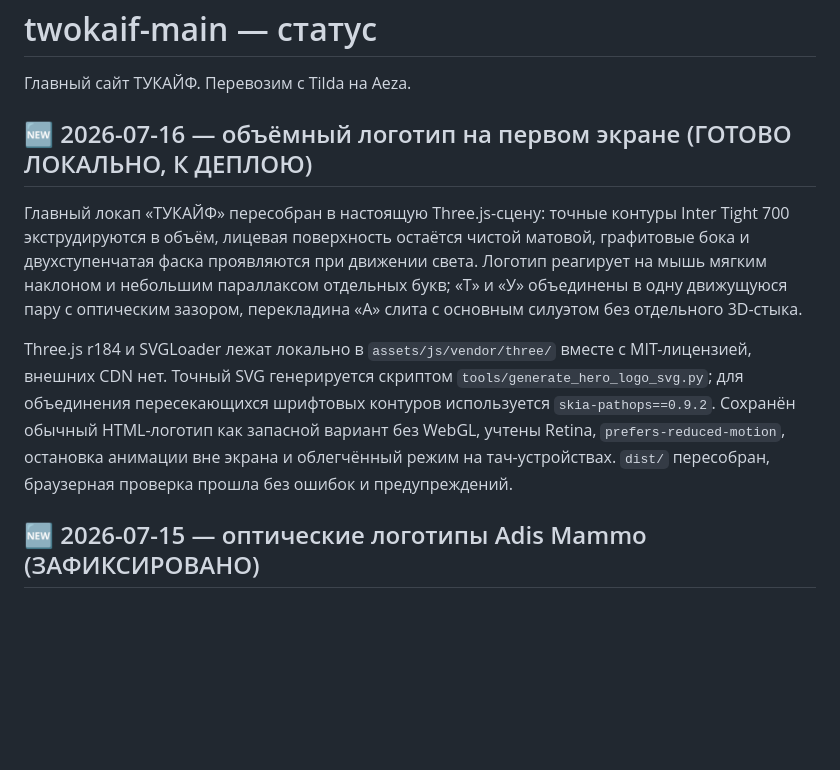
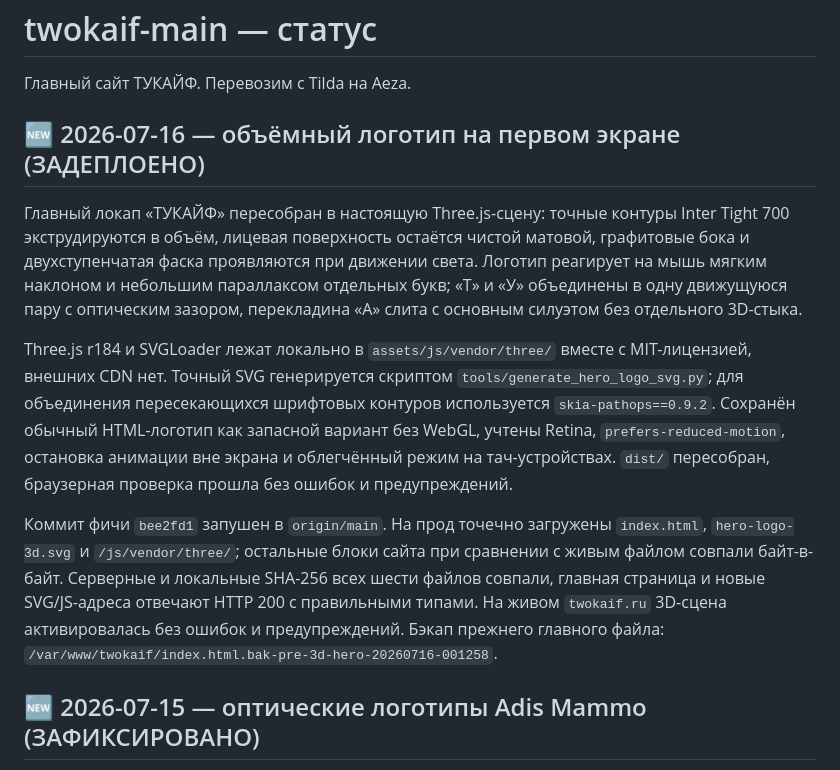
Before and after one commit to TWOKAIF/twokaif-main, a Markdown page: STATUS.md, the part around the change. Drawn GitHub-style; blank space fills up the shorter version.

Commit message:
docs: record 3d hero deployment

```diff
--- a/STATUS.md
+++ b/STATUS.md
@@ -2,10 +2,12 @@
 
 Главный сайт ТУКАЙФ. Перевозим с Tilda на Aeza.
 
-## 🆕 2026-07-16 — объёмный логотип на первом экране (ГОТОВО ЛОКАЛЬНО, К ДЕПЛОЮ)
+## 🆕 2026-07-16 — объёмный логотип на первом экране (ЗАДЕПЛОЕНО)
 Главный локап «ТУКАЙФ» пересобран в настоящую Three.js-сцену: точные контуры Inter Tight 700 экструдируются в объём, лицевая поверхность остаётся чистой матовой, графитовые бока и двухступенчатая фаска проявляются при движении света. Логотип реагирует на мышь мягким наклоном и небольшим параллаксом отдельных букв; «Т» и «У» объединены в одну движущуюся пару с оптическим зазором, перекладина «А» слита с основным силуэтом без отдельного 3D-стыка.
 
 Three.js r184 и SVGLoader лежат локально в `assets/js/vendor/three/` вместе с MIT-лицензией, внешних CDN нет. Точный SVG генерируется скриптом `tools/generate_hero_logo_svg.py`; для объединения пересекающихся шрифтовых контуров используется `skia-pathops==0.9.2`. Сохранён обычный HTML-логотип как запасной вариант без WebGL, учтены Retina, `prefers-reduced-motion`, остановка анимации вне экрана и облегчённый режим на тач-устройствах. `dist/` пересобран, браузерная проверка прошла без ошибок и предупреждений.
+
+Коммит фичи `bee2fd1` запушен в `origin/main`. На прод точечно загружены `index.html`, `hero-logo-3d.svg` и `/js/vendor/three/`; остальные блоки сайта при сравнении с живым файлом совпали байт-в-байт. Серверные и локальные SHA-256 всех шести файлов совпали, главная страница и новые SVG/JS-адреса отвечают HTTP 200 с правильными типами. На живом `twokaif.ru` 3D-сцена активировалась без ошибок и предупреждений. Бэкап прежнего главного файла: `/var/www/twokaif/index.html.bak-pre-3d-hero-20260716-001258`.
 
 ## 🆕 2026-07-15 — оптические логотипы Adis Mammo (ЗАФИКСИРОВАНО)
 В git добавлен комплект из 11 белых SVG-логотипов партнёров в `assets/adis-mammo/logos-optical/` и его собранная копия в `dist/adis-mammo/logos-optical/`. Папки совпадают, внешних скриптов и секретов в файлах нет. Ассеты отдельно загружены в `/var/www/twokaif/adis-mammo/`; до деплоя папки на сервере не было. Проверочные ссылки Яндекса и Сбера отвечают HTTP 200 с типом `image/svg+xml`.
```
